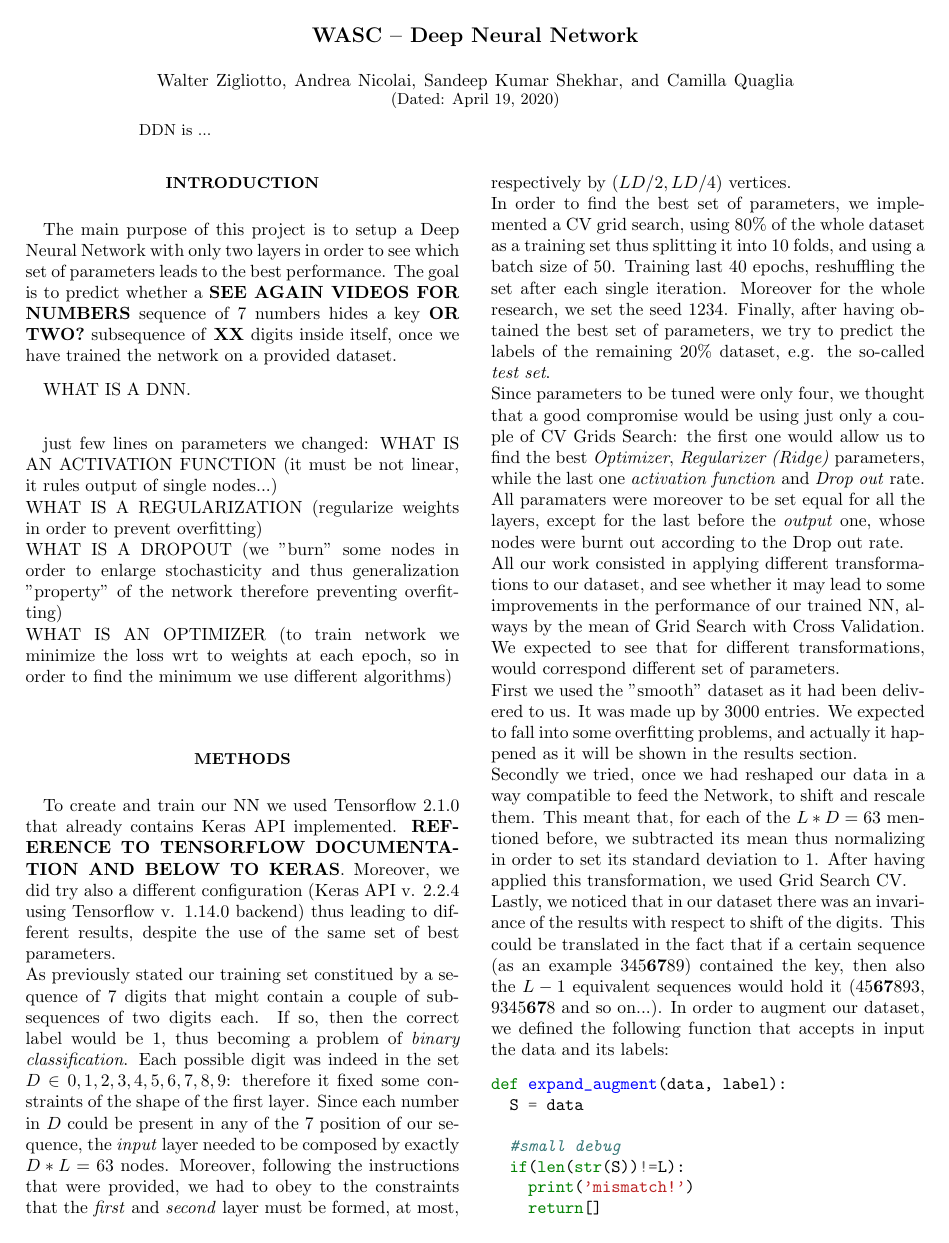
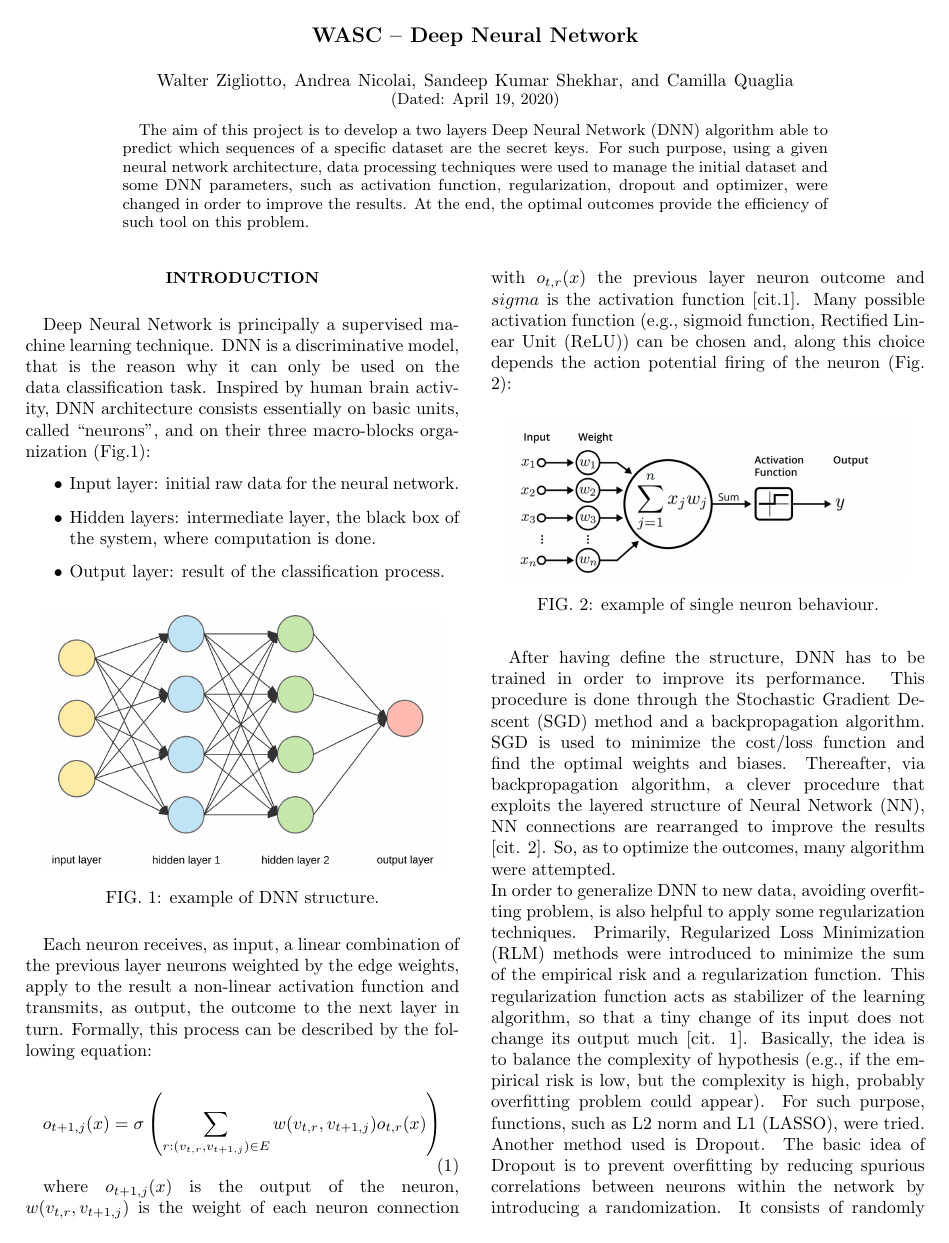
Before and after one commit to walterzigliotto/DNN, a LaTeX paper (DNN_Report.tex): page 1 of 2 before the commit and page 1 of 3 after it. Compiled offline with pdfLaTeX.

Commit message:
add temporary introduction and abstract

```diff
--- a/DNN_Report.tex
+++ b/DNN_Report.tex
@@ -31,10 +31,8 @@
 
 
 \begin{abstract}
-DDN is ...
 
-
-
+The aim of this project is to develop a two layers Deep Neural Network (DNN) algorithm able to predict which sequences of a specific dataset are the secret keys. For such purpose, using a given neural network architecture, data processing techniques were used to manage the initial dataset and some DNN parameters, such as activation function, regularization, dropout and optimizer, were changed in order to improve the results. At the end, the optimal outcomes provide the efficiency of such tool on this problem.
 
 \end{abstract}
 
@@ -43,19 +41,47 @@ DDN is ...
 
 \section{Introduction}
 
-The main purpose of this project is to setup a Deep Neural Network with only two layers in order to see which set of parameters leads to the best performance. The goal is to predict whether a \textbf{SEE AGAIN VIDEOS FOR NUMBERS} sequence of 7 numbers hides a key \textbf{OR TWO?} subsequence of \textbf{XX} digits inside itself, once we have trained the network on a provided dataset.
+Deep Neural Network is principally a supervised machine learning technique. DNN is a discriminative model, that is the reason why it can only be used on the data classification task. Inspired by human brain activity, DNN architecture consists essentially on basic units, called “neurons”, and on their three macro-blocks organization (Fig.1):
+{
+\begin{itemize}
+	\item Input layer: initial raw data for the neural network.
+	\item Hidden layers: intermediate layer, the black box of the system, where computation is done.
+	\item Output layer: result of the classification process.
+\end{itemize}
+}
 
-\medskip
+%%%%%%%%%%%%%%%%%%%
+\begin{figure}[h]
+	\includegraphics[width=0.44\textwidth]{DNN_structure.png}
+	\caption{example of DNN structure.}
+	\label{fig:y}
+\end{figure}
+%%%%%%%%%%%%%%%%%%%
 
-WHAT IS A DNN.\\
+Each neuron receives, as input, a linear combination of the previous layer neurons weighted by the edge weights, apply to the result a non-linear activation function and transmits, as output, the outcome to the next layer in turn. Formally, this process can be described by the following equation:
 
-\medskip
+\begin{equation}
+o_{t+1,j}(x) = \sigma \left(\sum_{r:(v_{t,r}, v_{t+1,j}) \in E}w(v_{t,r}, v_{t+1,j})o_{t,r}(x)\right)
+\label{eq:simple}
+\end{equation}
 
-just few lines on parameters we changed:
-WHAT IS AN ACTIVATION FUNCTION (it must be not linear, it rules output of single nodes...)\\
-WHAT IS A REGULARIZATION (regularize weights in order to prevent overfitting)\\
-WHAT IS A DROPOUT (we "burn" some nodes in order to enlarge stochasticity and thus generalization "property" of the network therefore preventing overfitting)\\
-WHAT IS AN OPTIMIZER (to train network we minimize the loss wrt to weights at each epoch, so in order to find the minimum we use different algorithms)\\
+where \(o_{t+1,j}(x)\) is the output of the neuron, \(w(v_{t,r}, v_{t+1,j})\) is the weight of each neuron connection with \(o_{t,r}(x)\) the previous layer neuron outcome and \(sigma\) is the activation function [cit.1]. Many possible activation function (e.g., sigmoid function, Rectified Linear Unit (ReLU)) can be chosen and, along this choice depends the action potential firing of the neuron (Fig. 2):
+
+%%%%%%%%%%%%%%%%%%%
+\begin{figure}[h]
+	\includegraphics[width=0.44\textwidth]{Activation.png}
+	\caption{example of single neuron behaviour.}
+	\label{fig:y}
+\end{figure}
+%%%%%%%%%%%%%%%%%%%
+
+After having define the structure, DNN has to be trained in order to improve its performance.  This procedure is done through the Stochastic Gradient Descent (SGD) method and a backpropagation algorithm. SGD is used to minimize the cost/loss function and find the optimal weights and biases. Thereafter, via backpropagation algorithm, a clever procedure that exploits the layered structure of Neural Network (NN), NN connections are rearranged to improve the results [cit. 2]. So, as to optimize the outcomes, many algorithm were attempted. \\
+In order to generalize DNN to new data, avoiding overfitting problem, is also helpful to apply some regularization techniques. Primarily, Regularized Loss Minimization (RLM) methods were introduced to minimize the sum of the empirical risk and a regularization function. This regularization function acts as stabilizer of the learning algorithm, so that a tiny change of its input does not change its output much [cit. 1]. Basically, the idea is to balance the complexity of hypothesis (e.g., if the empirical risk is low, but the complexity is high, probably overfitting problem could appear). For such purpose, functions, such as L2 norm and L1 (LASSO), were tried. Another method used is Dropout. The basic idea of Dropout is to prevent overfitting by reducing spurious correlations between neurons within the network by introducing a randomization. It consists of randomly “dropped out” neurons of the neural network with some probability p giving rise to a thinned network [cit. 2]. \\
+
+(Finally, DNN is one of the promising machine learning techniques that can be applied, despite some modification, to many field, such as speech recognition and image....)
+
+
+
 
 
 \section{Methods}
```
Also changed, not shown: Activation.PNG (added), DNN_Report.pdf, DNN_structure.png (added), DNN_Report.tex (2 more changed lines), 6 other files.
